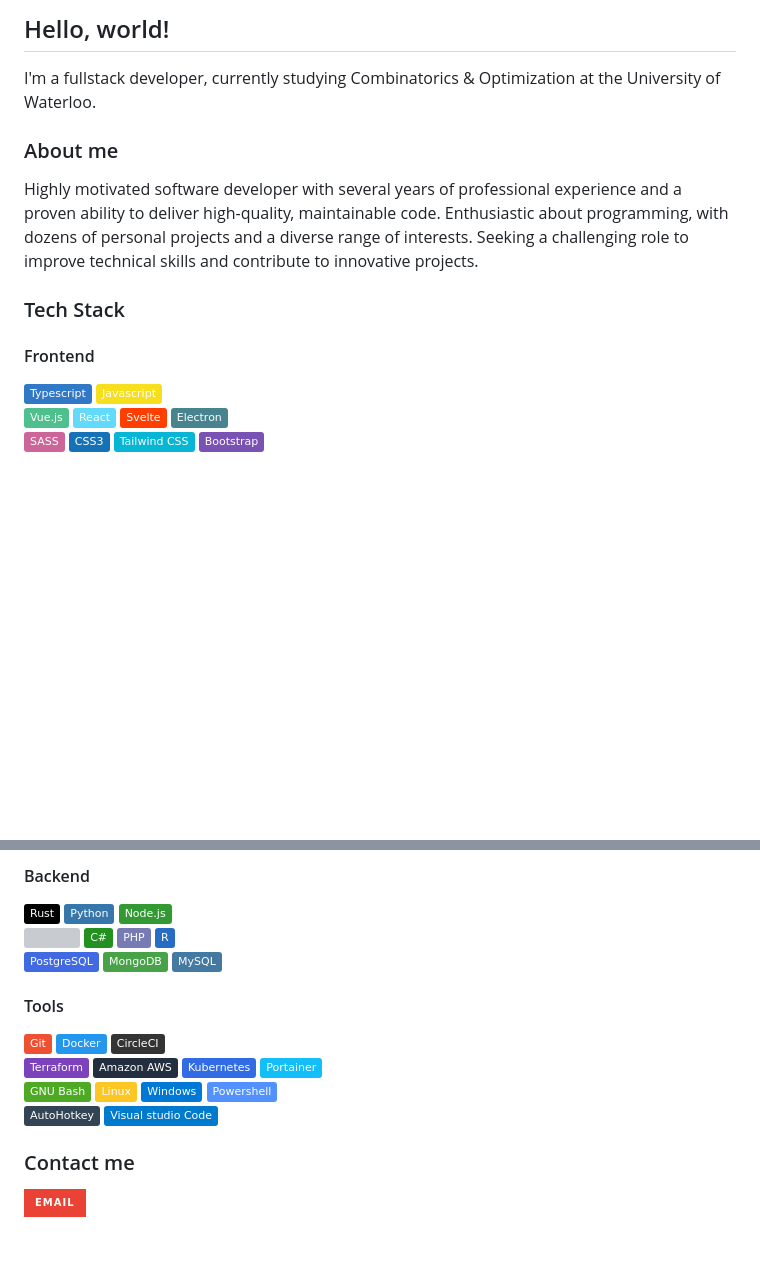
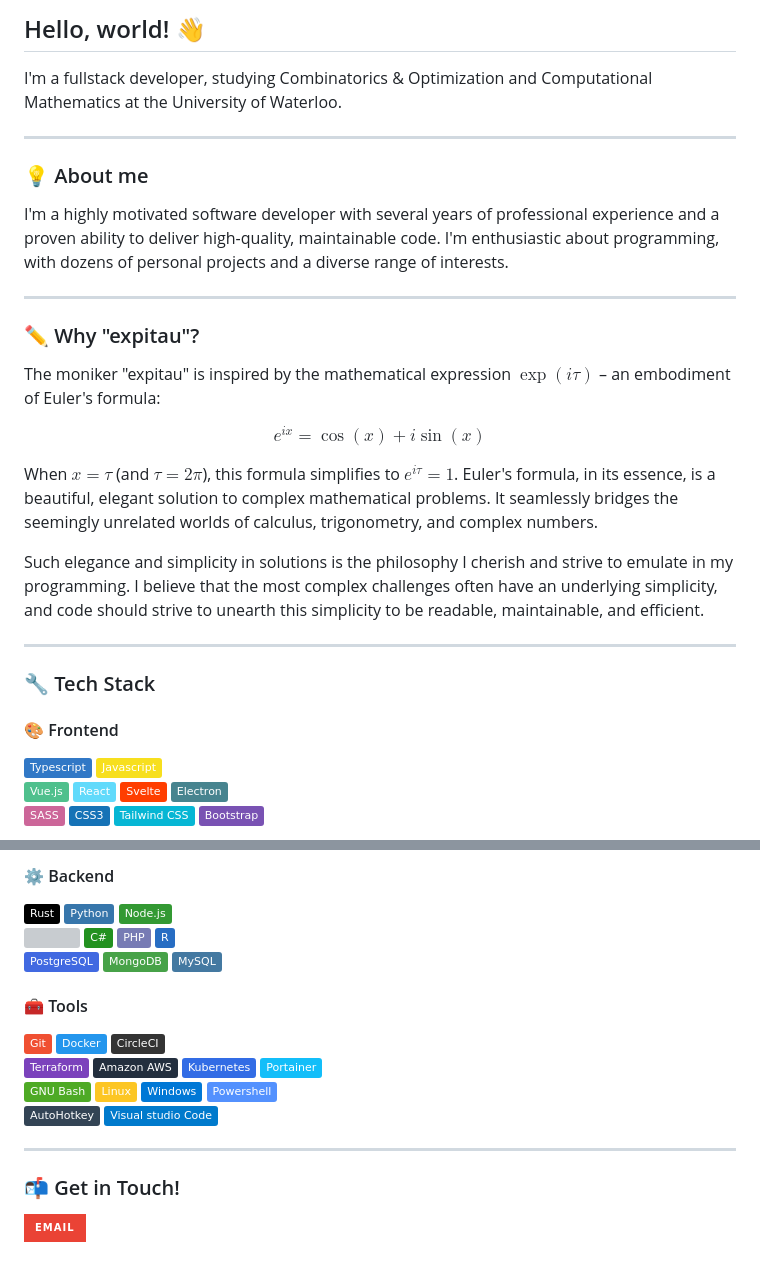
Before and after one commit to expitau/expitau, a Markdown page: README.md, 2 parts joined by grey strips. GitHub-like rendering; badges without logos; blank space fills up the shorter version; grey boxes are pictures that could not be loaded.

```diff
--- a/README.md
+++ b/README.md
@@ -1,13 +1,29 @@
-## Hello, world!
+## Hello, world! :wave:
 
-I'm a fullstack developer, currently studying Combinatorics & Optimization at the University of Waterloo.
+I'm a fullstack developer, studying Combinatorics & Optimization and Computational Mathematics at the University of Waterloo.
 
-### About me
-Highly motivated software developer with several years of professional experience and a proven ability to deliver high-quality, maintainable code. Enthusiastic about programming, with dozens of personal projects and a diverse range of interests. Seeking a challenging role to improve technical skills and contribute to innovative projects.
+---
 
-### Tech Stack
+### :bulb: About me
+I'm a highly motivated software developer with several years of professional experience and a proven ability to deliver high-quality, maintainable code. I'm enthusiastic about programming, with dozens of personal projects and a diverse range of interests.
 
-#### Frontend
+---
+
+### :pencil2: Why "expitau"?
+
+The moniker "expitau" is inspired by the mathematical expression $\exp(i \tau)$ – an embodiment of Euler's formula:
+
+$$e^{ix} = \cos(x) + i\sin(x)$$
+
+When $x = \tau$ (and $\tau = 2\pi$), this formula simplifies to $e^{i \tau} = 1$. Euler's formula, in its essence, is a beautiful, elegant solution to complex mathematical problems. It seamlessly bridges the seemingly unrelated worlds of calculus, trigonometry, and complex numbers.
+
+Such elegance and simplicity in solutions is the philosophy I cherish and strive to emulate in my programming. I believe that the most complex challenges often have an underlying simplicity, and code should strive to unearth this simplicity to be readable, maintainable, and efficient.
+
+---
+
+### :wrench: Tech Stack
+
+#### :art: Frontend
 <span>
 <img src="https://img.shields.io/badge/-Typescript-3178C6?logo=typescript&logoColor=white&style=flat" />
 <img src="https://img.shields.io/badge/-Javascript-F7DF1E?logo=javascript&logoColor=white&style=flat" />
@@ -25,6 +40,6 @@ Highly motivated software developer with several years of professional experienc
 </span>
 
-#### Backend
+#### :gear: Backend
 <span>
 <img src="https://img.shields.io/badge/-Rust-000000?logo=rust&logoColor=white&style=flat" />
 <img src="https://img.shields.io/badge/-Python-3776AB?logo=python&logoColor=white&style=flat" />
@@ -40,7 +55,7 @@ Highly motivated software developer with several years of professional experienc
 <img src="https://img.shields.io/badge/-MySQL-4479A1?logo=mysql&logoColor=white&style=flat" />
 </span>
 
-#### Tools
+#### :toolbox: Tools
 <span>
 <img src="https://img.shields.io/badge/-Git-F05032?logo=git&logoColor=white&style=flat" />
 <img src="https://img.shields.io/badge/-Docker-2496ED?logo=docker&logoColor=white&style=flat" />
@@ -61,5 +76,7 @@ Highly motivated software developer with several years of professional experienc
 <img src="https://img.shields.io/badge/-Unity-FFFFFF?logo=unity&logoColor=black&style=flat" /></span>
 </span>
 
-### Contact me
+---
+
+### :mailbox_with_mail: Get in Touch!
 <a title="expitau@gmail.com" href="mailto:expitau@gmail.com"><img src="https://img.shields.io/badge/-Email-EA4335?logo=gmail&logoColor=white&style=for-the-badge" /></a>
```
Also changed, not shown: other parts of README.md (+0 -1 lines).
